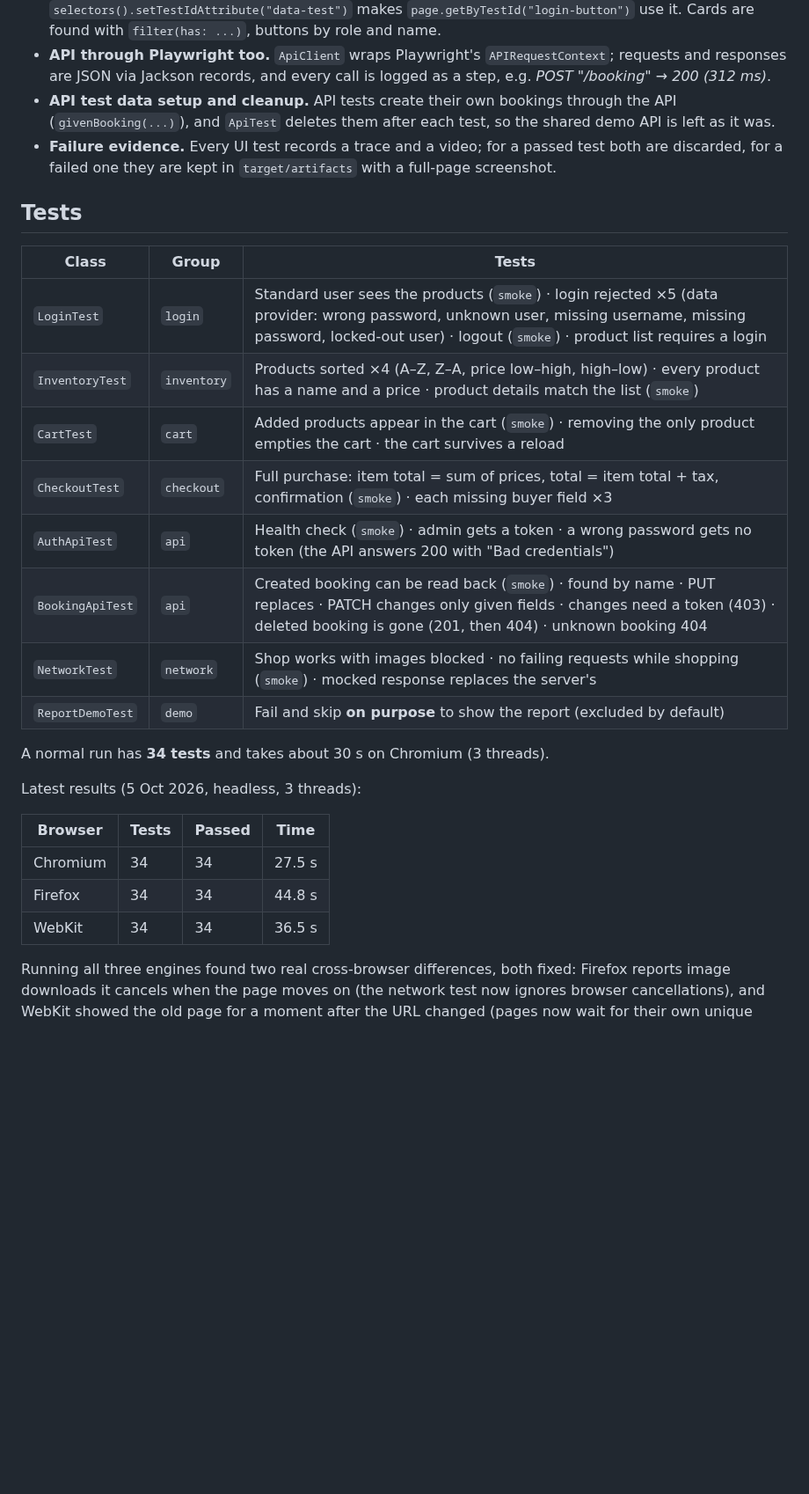
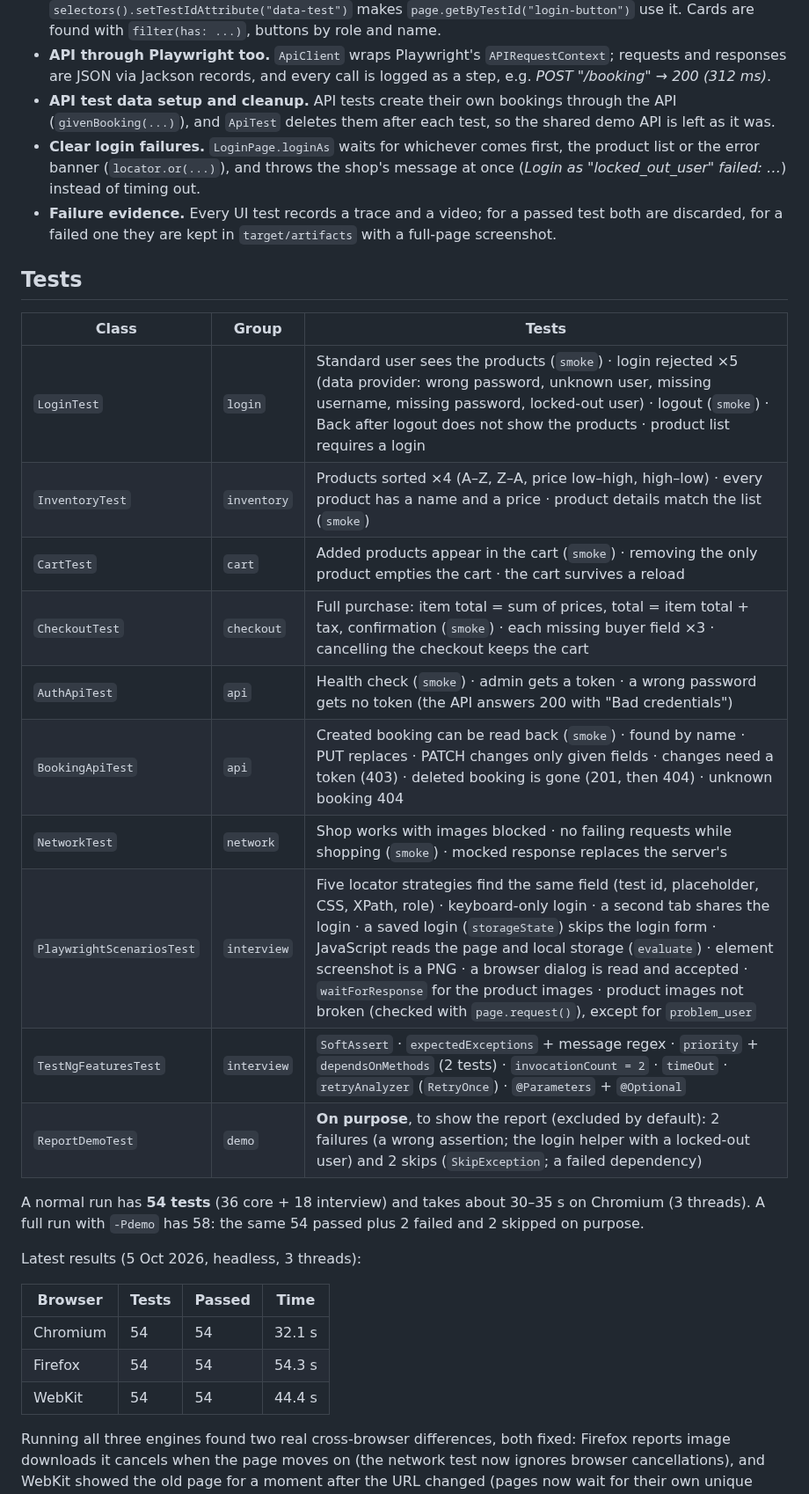
Before and after one commit to niranjankagri/playwright-framework, a Markdown page: README.md, the part around one of its changes. Shown at 88% size. GitHub-like rendering; blank space fills up the shorter version.

```diff
--- a/README.md
+++ b/README.md
@@ -60,30 +64,33 @@ playwright-framework
 - **Locators by test id.** Sauce Demo marks elements with `data-test`; `selectors().setTestIdAttribute("data-test")` makes `page.getByTestId("login-button")` use it. Cards are found with `filter(has: ...)`, buttons by role and name.
 - **API through Playwright too.** `ApiClient` wraps Playwright's `APIRequestContext`; requests and responses are JSON via Jackson records, and every call is logged as a step, e.g. *POST "/booking" → 200 (312 ms)*.
 - **API test data setup and cleanup.** API tests create their own bookings through the API (`givenBooking(...)`), and `ApiTest` deletes them after each test, so the shared demo API is left as it was.
+- **Clear login failures.** `LoginPage.loginAs` waits for whichever comes first, the product list or the error banner (`locator.or(...)`), and throws the shop's message at once (*Login as "locked_out_user" failed: …*) instead of timing out.
 - **Failure evidence.** Every UI test records a trace and a video; for a passed test both are discarded, for a failed one they are kept in `target/artifacts` with a full-page screenshot.
 
 ## Tests
 
 | Class | Group | Tests |
 |---|---|---|
-| `LoginTest` | `login` | Standard user sees the products (`smoke`) · login rejected ×5 (data provider: wrong password, unknown user, missing username, missing password, locked-out user) · logout (`smoke`) · product list requires a login |
+| `LoginTest` | `login` | Standard user sees the products (`smoke`) · login rejected ×5 (data provider: wrong password, unknown user, missing username, missing password, locked-out user) · logout (`smoke`) · Back after logout does not show the products · product list requires a login |
 | `InventoryTest` | `inventory` | Products sorted ×4 (A–Z, Z–A, price low–high, high–low) · every product has a name and a price · product details match the list (`smoke`) |
 | `CartTest` | `cart` | Added products appear in the cart (`smoke`) · removing the only product empties the cart · the cart survives a reload |
-| `CheckoutTest` | `checkout` | Full purchase: item total = sum of prices, total = item total + tax, confirmation (`smoke`) · each missing buyer field ×3 |
+| `CheckoutTest` | `checkout` | Full purchase: item total = sum of prices, total = item total + tax, confirmation (`smoke`) · each missing buyer field ×3 · cancelling the checkout keeps the cart |
 | `AuthApiTest` | `api` | Health check (`smoke`) · admin gets a token · a wrong password gets no token (the API answers 200 with "Bad credentials") |
 | `BookingApiTest` | `api` | Created booking can be read back (`smoke`) · found by name · PUT replaces · PATCH changes only given fields · changes need a token (403) · deleted booking is gone (201, then 404) · unknown booking 404 |
 | `NetworkTest` | `network` | Shop works with images blocked · no failing requests while shopping (`smoke`) · mocked response replaces the server's |
-| `ReportDemoTest` | `demo` | Fail and skip **on purpose** to show the report (excluded by default) |
+| `PlaywrightScenariosTest` | `interview` | Five locator strategies find the same field (test id, placeholder, CSS, XPath, role) · keyboard-only login · a second tab shares the login · a saved login (`storageState`) skips the login form · JavaScript reads the page and local storage (`evaluate`) · element screenshot is a PNG · a browser dialog is read and accepted · `waitForResponse` for the product images · product images not broken (checked with `page.request()`), except for `problem_user` |
+| `TestNgFeaturesTest` | `interview` | `SoftAssert` · `expectedExceptions` + message regex · `priority` + `dependsOnMethods` (2 tests) · `invocationCount = 2` · `timeOut` · `retryAnalyzer` (`RetryOnce`) · `@Parameters` + `@Optional` |
+| `ReportDemoTest` | `demo` | **On purpose**, to show the report (excluded by default): 2 failures (a wrong assertion; the login helper with a locked-out user) and 2 skips (`SkipException`; a failed dependency) |
 
-A normal run has **34 tests** and takes about 30 s on Chromium (3 threads).
+A normal run has **54 tests** (36 core + 18 interview) and takes about 30–35 s on Chromium (3 threads). A full run with `-Pdemo` has 58: the same 54 passed plus 2 failed and 2 skipped on purpose.
 
 Latest results (5 Oct 2026, headless, 3 threads):
 
 | Browser | Tests | Passed | Time |
 |---|---|---|---|
-| Chromium | 34 | 34 | 27.5 s |
-| Firefox | 34 | 34 | 44.8 s |
-| WebKit | 34 | 34 | 36.5 s |
+| Chromium | 54 | 54 | 32.1 s |
+| Firefox | 54 | 54 | 54.3 s |
+| WebKit | 54 | 54 | 44.4 s |
 
 Running all three engines found two real cross-browser differences, both fixed: Firefox reports image downloads it cancels when the page moves on (the network test now ignores browser cancellations), and WebKit showed the old page for a moment after the URL changed (pages now wait for their own unique element).
 
```
Also changed, not shown: other parts of README.md (+14 -6 lines), docs/images/html-report-failure.png, docs/images/html-report.png, 13 other files.
